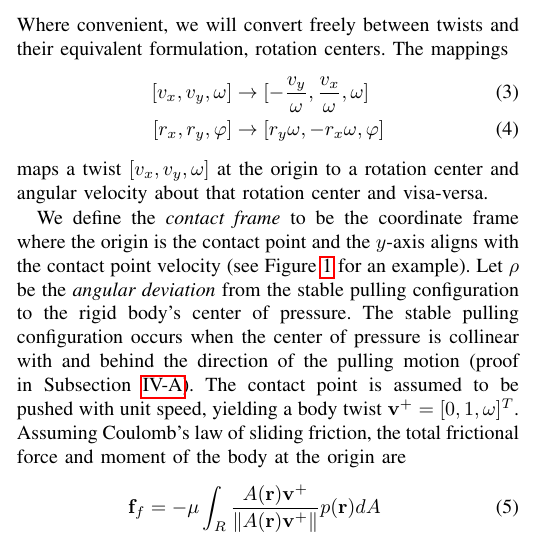
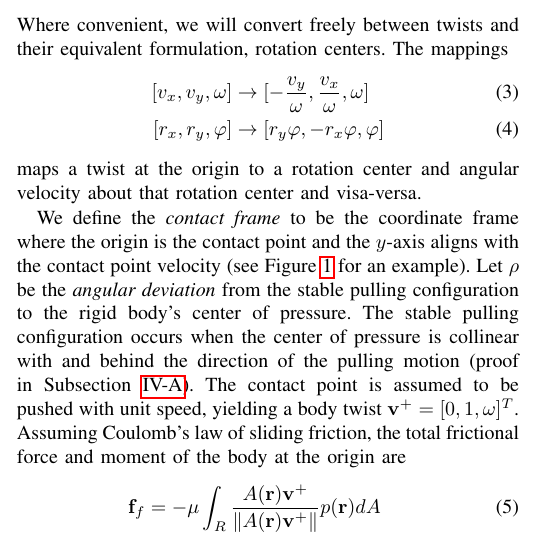
Before and after one commit to ehuang3/robotic_pulling, a LaTeX paper (tex/RSS2017_CameraReady.tex): part of one column of page 2 of 9, cut so that both start at the same text. Compiled offline with pdfLaTeX.

Commit message:
tex: Minor edits

```diff
--- a/tex/RSS2017_CameraReady.tex
+++ b/tex/RSS2017_CameraReady.tex
@@ -533,10 +533,10 @@ Where convenient, we will convert freely between twists and their
 equivalent formulation, rotation centers. The mappings
 \begin{align}
   [v_x, v_y, \omega] &\rightarrow [-\frac{v_y}{\omega}, \frac{v_x}{\omega}, \omega] \\
-  [r_x, r_y, \varphi] &\rightarrow [r_y\omega, -r_x\omega, \varphi]
+  [r_x, r_y, \varphi] &\rightarrow [r_y\varphi, -r_x\varphi, \varphi]
 \end{align}
-maps a twist $[v_x, v_y, \omega]$ at the origin to a rotation center
-and angular velocity about that rotation center and visa-versa.
+maps a twist at the origin to a rotation center and angular velocity
+about that rotation center and visa-versa.
 
 % \EH{Define conversion between twist and rotation center.}
 We define the \textit{contact frame} to be the coordinate frame where
```
Also changed, not shown: tex/RSS2017_CameraReady.tex (9 more changed lines).
